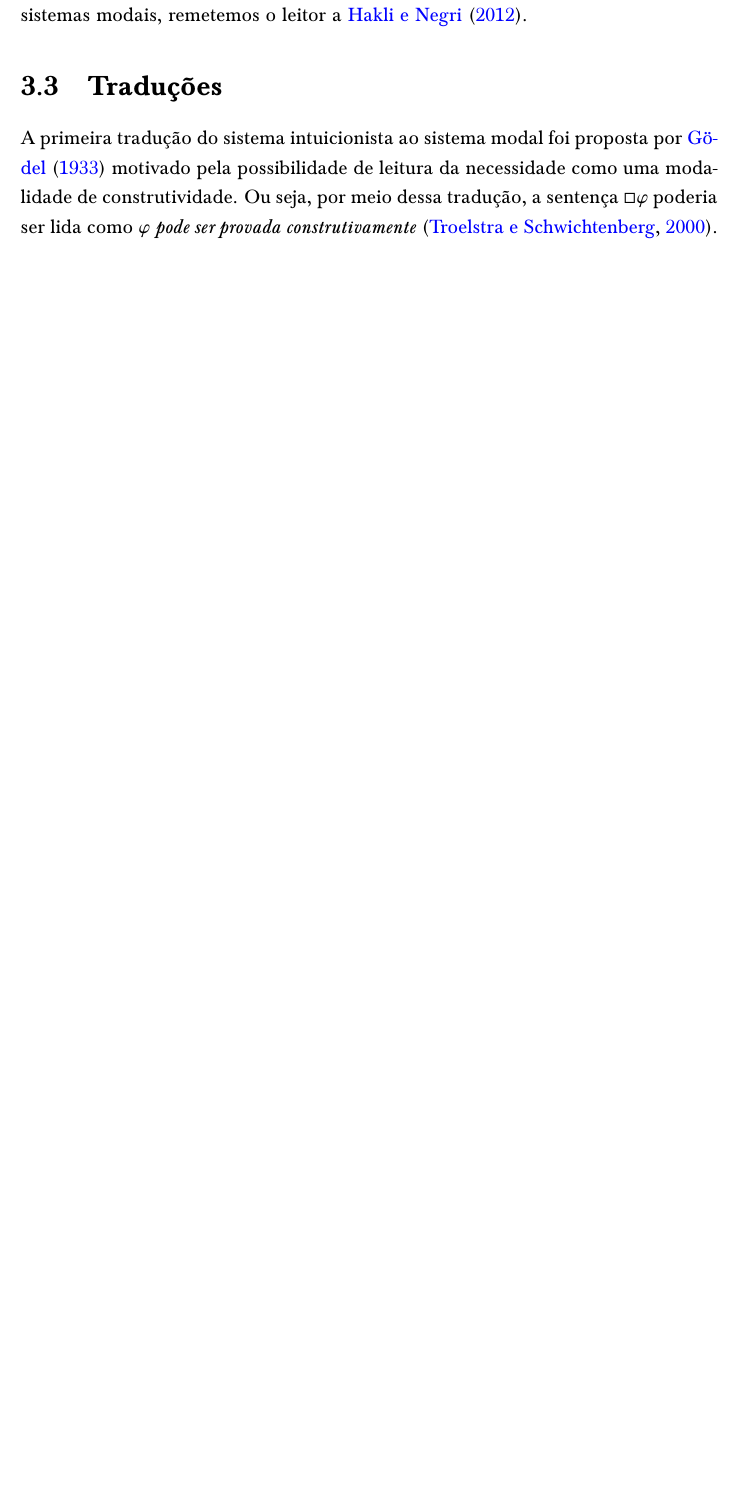
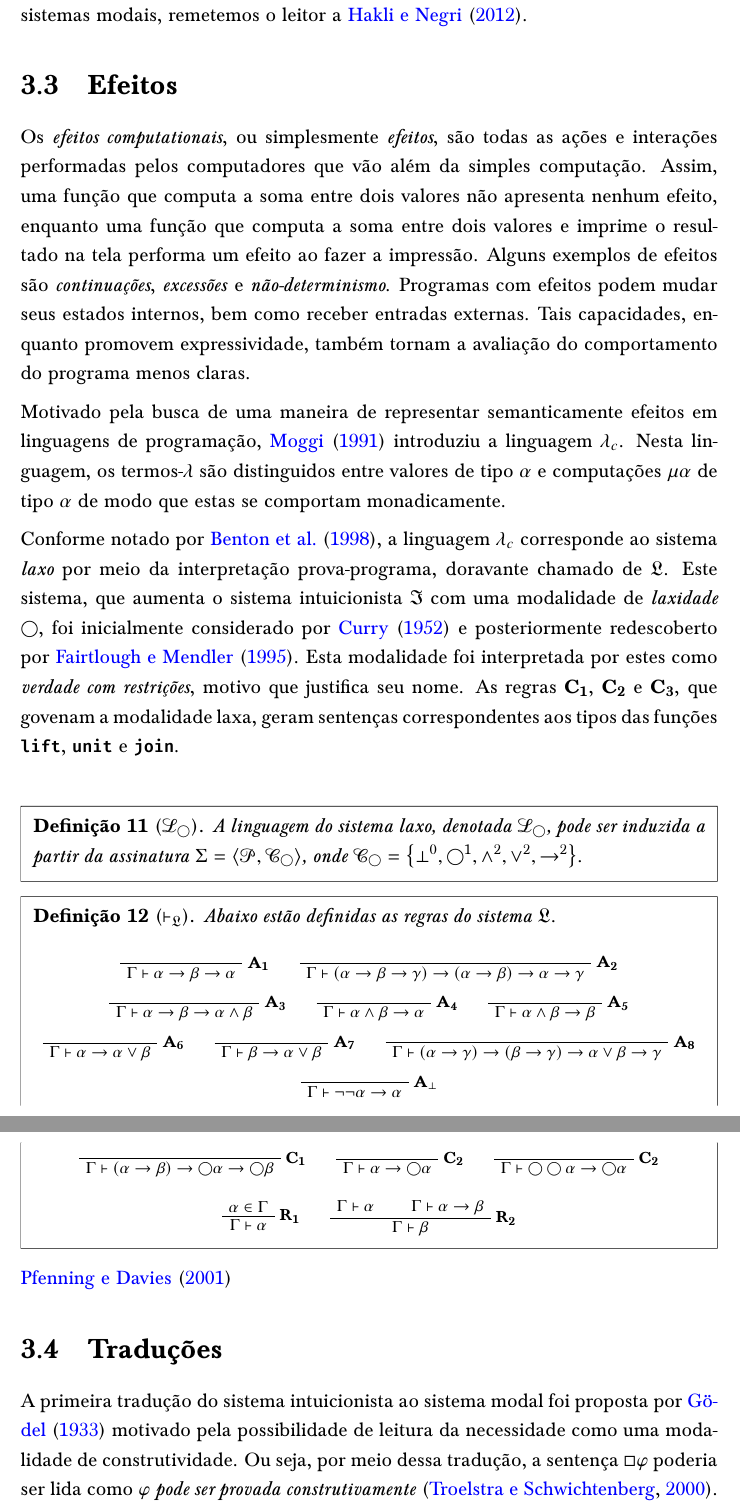
Before and after one commit to babireski/modielities, a LaTeX thesis (thesis.tex, which reads parts/effects.tex): part of page 21 of 58 before the commit and two parts of pages 21 and 22 of 59 after it, the two joined at a grey line, cut so that both start at the same text, the shorter picture padded with empty space. Compiled offline with XeLaTeX.

Commit message:
AAAAAAAAAA

```diff
--- /dev/null
+++ b/parts/effects.tex
@@ -0,0 +1,122 @@
+\section{Efeitos}
+
+Os \emph{efeitos computationais}, ou simplesmente \emph{efeitos}, são todas as ações e interações performadas pelos computadores que vão além da simples computação.
+Assim, uma função que computa a soma entre dois valores não apresenta nenhum efeito, enquanto uma função que computa a soma entre dois valores e imprime o resultado na tela performa um efeito ao fazer a impressão.
+Alguns exemplos de efeitos são \emph{continuações}, \emph{excessões} e \emph{não-determinismo}.
+Programas com efeitos podem mudar seus estados internos, bem como receber entradas externas.
+Tais capacidades, enquanto promovem expressividade, também tornam a avaliação do comportamento do programa menos claras.
+
+\vspace{.3\baselineskip}
+Motivado pela busca de uma maneira de representar semanticamente efeitos em linguagens de programação,~\cite{Moggi} introduziu a linguagem $\lambda_c$.
+Nesta linguagem, os termos-$\lambda$ são distinguidos entre valores de tipo $\alpha$ e computações $\mu\alpha$ de tipo $\alpha$ de modo que estas se comportam monadicamente.
+
+\vspace{.3\baselineskip}
+Conforme notado por~\cite{Benton}, a linguagem $\lambda_c$ corresponde ao sistema \emph{laxo} por meio da interpretação prova-programa, doravante chamado de $\mathfrak{L}$.
+Este sistema, que aumenta o sistema intuicionista $\mathfrak{I}$ com uma modalidade de \emph{laxidade} $\bigcirc$, foi inicialmente considerado por~\cite{Curry-A} e posteriormente redescoberto por~\cite{Fairtlough}.
+Esta modalidade foi interpretada por estes como \emph{verdade com restrições}, motivo que justifica seu nome.
+As regras $\mathbf{C_1}$, $\mathbf{C_2}$ e $\mathbf{C_3}$, que govenam a modalidade laxa, geram sentenças correspondentes aos tipos das funções {\footnotesize\texttt{\textbf{lift}}}, {\footnotesize\texttt{\textbf{unit}}} e {\footnotesize\texttt{\textbf{join}}}.
+
+\vspace{\baselineskip}
+\begin{tcolorbox}[enhanced jigsaw, breakable, sharp corners, colframe=black, colback=white, boxrule=0.5pt, left=1.5mm, right=1.5mm, top=1.5mm, bottom=1.5mm]
+\begin{definition}[$\mathcal{L}_\bigcirc$]\label{lax.language}
+    A linguagem do sistema laxo, denotada $\mathcal{L}_\bigcirc$, pode ser induzida a partir da assinatura $\Sigma=\sequence{\mathcal{P},\mathcal{C}_\bigcirc}$, onde $\mathcal{C}_\bigcirc=\set{\bot^0,\bigcirc^1,\wedge^2,\vee^2,\to^2}$.
+\end{definition}
+\end{tcolorbox}
+
+\begin{tcolorbox}[enhanced jigsaw, breakable, sharp corners, colframe=black, colback=white, boxrule=0.5pt, left=1.5mm, right=1.5mm, top=1.5mm, bottom=1.5mm]
+\begin{definition}[$\vdash_{\mathfrak{L}}$]
+    Abaixo estão definidas as regras do sistema $\mathfrak{L}$.
+\vspace{.5\baselineskip}
+\begin{center}
+    \footnotesize
+    \AxiomC{}
+    \RightLabel{\footnotesize$\mathbf{A_1}$}
+    \UnaryInfC{$\Gamma\vdash\alpha\to\beta\to\alpha$}
+    \DisplayProof{}
+    \quad
+    \AxiomC{}
+    \RightLabel{\footnotesize$\mathbf{A_2}$}
+    \UnaryInfC{$\Gamma\vdash(\alpha\to\beta\to\gamma)\to(\alpha\to\beta)\to\alpha\to\gamma$}
+    \DisplayProof{}
+\end{center}
+
+\begin{center}
+    \footnotesize
+    \AxiomC{}
+    \RightLabel{\footnotesize$\mathbf{A_3}$}
+    \UnaryInfC{$\Gamma\vdash\alpha\to\beta\to\alpha\wedge\beta$}
+    \DisplayProof{}
+    \quad
+    \AxiomC{}
+    \RightLabel{\footnotesize$\mathbf{A_4}$}
+    \UnaryInfC{$\Gamma\vdash\alpha\wedge\beta\to\alpha$}
+    \DisplayProof{}
+    \quad
+    \AxiomC{}
+    \RightLabel{\footnotesize$\mathbf{A_5}$}
+    \UnaryInfC{$\Gamma\vdash\alpha\wedge\beta\to\beta$}
+    \DisplayProof{}
+\end{center}
+
+\begin{center}
+    \footnotesize
+    \AxiomC{}
+    \RightLabel{\footnotesize$\mathbf{A_6}$}
+    \UnaryInfC{$\Gamma\vdash\alpha\to\alpha\vee\beta$}
+    \DisplayProof{}
+    \quad
+    \AxiomC{}
+    \RightLabel{\footnotesize$\mathbf{A_7}$}
+    \UnaryInfC{$\Gamma\vdash\beta\to\alpha\vee\beta$}
+    \DisplayProof{}
+    \quad
+    \AxiomC{}
+    \RightLabel{\footnotesize$\mathbf{A_8}$}
+    \UnaryInfC{$\Gamma\vdash(\alpha\to\gamma)\to(\beta\to\gamma)\to\alpha\vee\beta\to\gamma$}
+    \DisplayProof{}
+\end{center}
+
+\begin{center}
+    \footnotesize
+    \AxiomC{}
+    \RightLabel{\footnotesize$\mathbf{A_\bot}$}
+    \UnaryInfC{$\Gamma\vdash\neg\neg\alpha\to\alpha$}
+    \DisplayProof{}
+\end{center}
+
+\begin{center}
+    \footnotesize
+    \AxiomC{}
+    \RightLabel{\footnotesize$\mathbf{C_1}$}
+    \UnaryInfC{$\Gamma\vdash(\alpha\to\beta)\to\bigcirc\alpha\to\bigcirc\beta$}
+    \DisplayProof{}
+    \quad
+    \AxiomC{}
+    \RightLabel{\footnotesize$\mathbf{C_2}$}
+    \UnaryInfC{$\Gamma\vdash\alpha\to\bigcirc\alpha$}
+    \DisplayProof{}
+    \quad
+    \AxiomC{}
+    \RightLabel{\footnotesize$\mathbf{C_2}$}
+    \UnaryInfC{$\Gamma\vdash\bigcirc\bigcirc\alpha\to\bigcirc\alpha$}
+    \DisplayProof{}
+\end{center}
+
+\begin{center}
+    \footnotesize
+    \AxiomC{$\alpha\in\Gamma$}
+    \RightLabel{\footnotesize$\mathbf{R_1}$}
+    \UnaryInfC{$\Gamma\vdash\alpha$}
+    \DisplayProof{}
+    \quad
+    \AxiomC{$\Gamma\vdash\alpha$}
+    \AxiomC{$\Gamma\vdash\alpha\to\beta$}
+    \RightLabel{\footnotesize$\mathbf{R_2}$}
+    \BinaryInfC{$\Gamma\vdash\beta$}
+    \DisplayProof{}
+\end{center}
+\end{definition}
+\end{tcolorbox}
+
+
+\cite{Pfenning}
```
Also changed, not shown: bibliography.bib (+2 -0 lines), parts/intuitionism.tex (+52 -30 lines), parts/modalism.tex (+5 -5 lines), parts/translations.tex (+4 -15 lines), thesis.tex (+2 -2 lines), parts/interderivation.tex (renamed from parts/isomorphism.tex), thesis.pdf.
